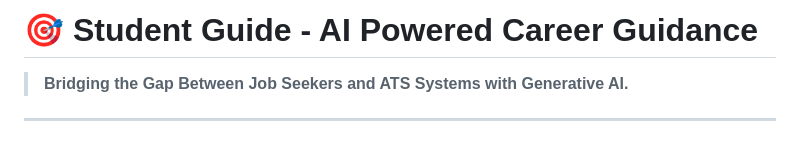
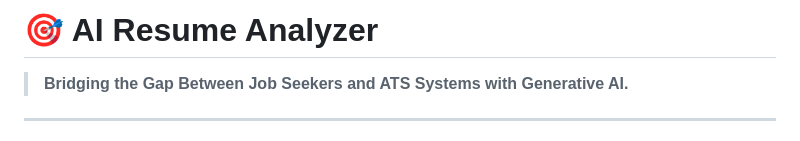
Before and after one commit to saarthaakshaarmaa45-hash/AI_ATS, a Markdown page: README.md, the part around the change. Drawn GitHub-style.

```diff
--- a/README.md
+++ b/README.md
@@ -1,4 +1,4 @@
-# 🎯 Student Guide - AI Powered Career Guidance
+# 🎯 AI Resume Analyzer
 
 > **Bridging the Gap Between Job Seekers and ATS Systems with Generative AI.**
 
```
